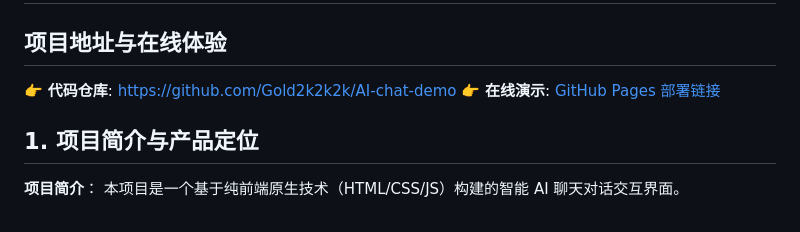
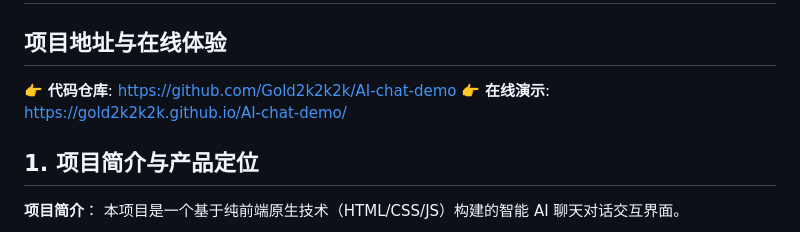
Before and after one commit to Gold2k2k2k/AI-chat-demo, a Markdown page: README.md, the part around the change. Rendered like a GitHub page.

```diff
--- a/README.md
+++ b/README.md
@@ -2,7 +2,7 @@
 
 ## 项目地址与在线体验
 👉 **代码仓库**: [https://github.com/Gold2k2k2k/AI-chat-demo](https://github.com/Gold2k2k2k/AI-chat-demo)
-👉 **在线演示**: [GitHub Pages 部署链接](https://github.com/Gold2k2k2k/AI-chat-demo/deployments/github-pages)
+👉 **在线演示**: [https://gold2k2k2k.github.io/AI-chat-demo/](https://gold2k2k2k.github.io/AI-chat-demo/)
 
 ## 1. 项目简介与产品定位
 **项目简介**：
```
